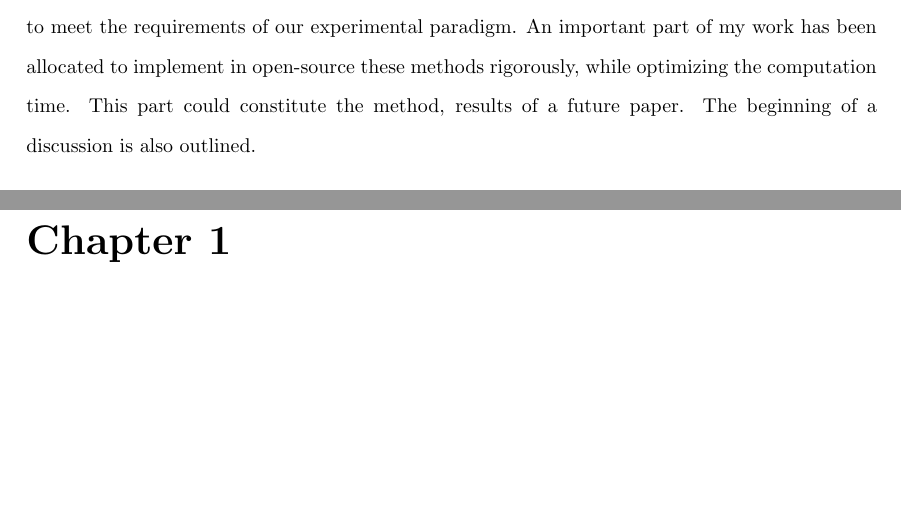
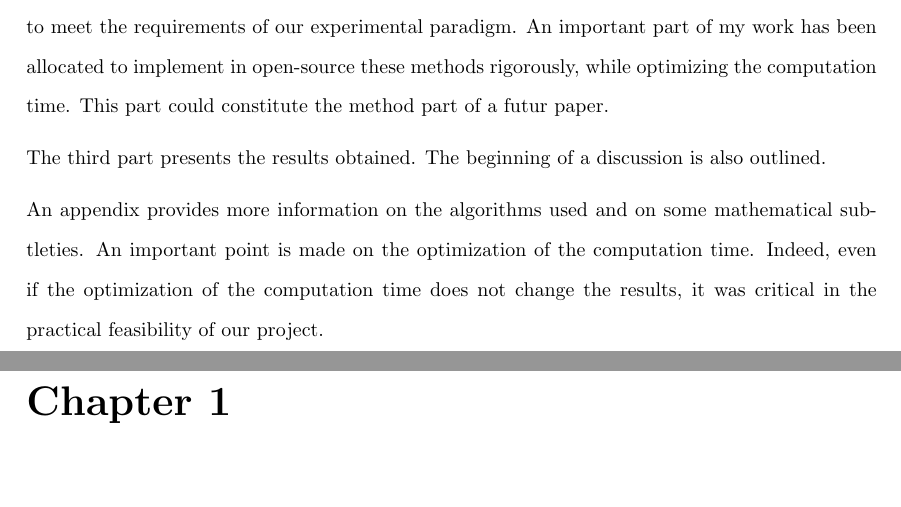
Before and after one commit to crsegerie/Rapport_Neurospin, a LaTeX thesis (main.tex, which reads preliminaries/presentations.tex): two parts of pages 12 and 13 of 45, joined at a grey line, cut so that both start at the same text, the shorter picture padded with empty space. Compiled offline with pdfLaTeX.

Commit message:
3 chapter intro

```diff
--- a/preliminaries/presentations.tex
+++ b/preliminaries/presentations.tex
@@ -60,4 +60,10 @@ I divided this report into two parts that roughly follow the chronological order
 
 The first chapter gives the scientific context of my internship. This part is an account of the environment in which I am inserted and of the knowledge required to understand my work hereafter. Scientific activity is no longer a solitary activity, especially in neuroscience, where the tools used are based on years of collective work. I notably explain in this chapter the ins and outs of the pilot study paper \cite{herbst2021abstracting} on which I rely. The goal of my internship is to complete this pilot study by analyzing magnetoencephalography (MEG) data, by finding appropriate mathematical methods to analyze the MEG data, and to implement these mathematical methods in an open source automatic analysis pipeline, the MNE-BIDS-Pipeline. This pipeline aims to allow future cognitive science researchers to analyze electroencephalogram data in a snap, while promoting replicability and open science. This part could constitute the introduction part of a future paper.
 
-The second chapter presents the more technical aspects of my contribution to the reproduction of the pilot study. This replication using MEG imaging, I detail the method used to analyze the parts of the brain in action during the use of the working memory. We used the MNE-BIDS-Pipeline to analyze the data. But we had to adapt the MNE-BIDS-Pipeline by using new algorithms in order to meet the requirements of our experimental paradigm. An important part of my work has been allocated to implement in open-source these methods rigorously, while optimizing the computation time. This part could constitute the method, results of a future paper. The beginning of a discussion is also outlined.
+
+The second chapter presents the more technical aspects of my contribution to the reproduction of the pilot study. This replication using MEG imaging, I detail the method used to analyze the parts of the brain in action during the use of the working memory. We used the MNE-BIDS-Pipeline to analyze the data. But we had to adapt the MNE-BIDS-Pipeline by using new algorithms in order to meet the requirements of our experimental paradigm. An important part of my work has been allocated to implement in open-source these methods rigorously, while optimizing the computation time. This part could constitute the method part of a futur paper.
+
+
+The third part presents the results obtained. The beginning of a discussion is also outlined.
+
+An appendix provides more information on the algorithms used and on some mathematical subtleties. An important point is made on the optimization of the computation time. Indeed, even if the optimization of the computation time does not change the results, it was critical in the practical feasibility of our project.
```
